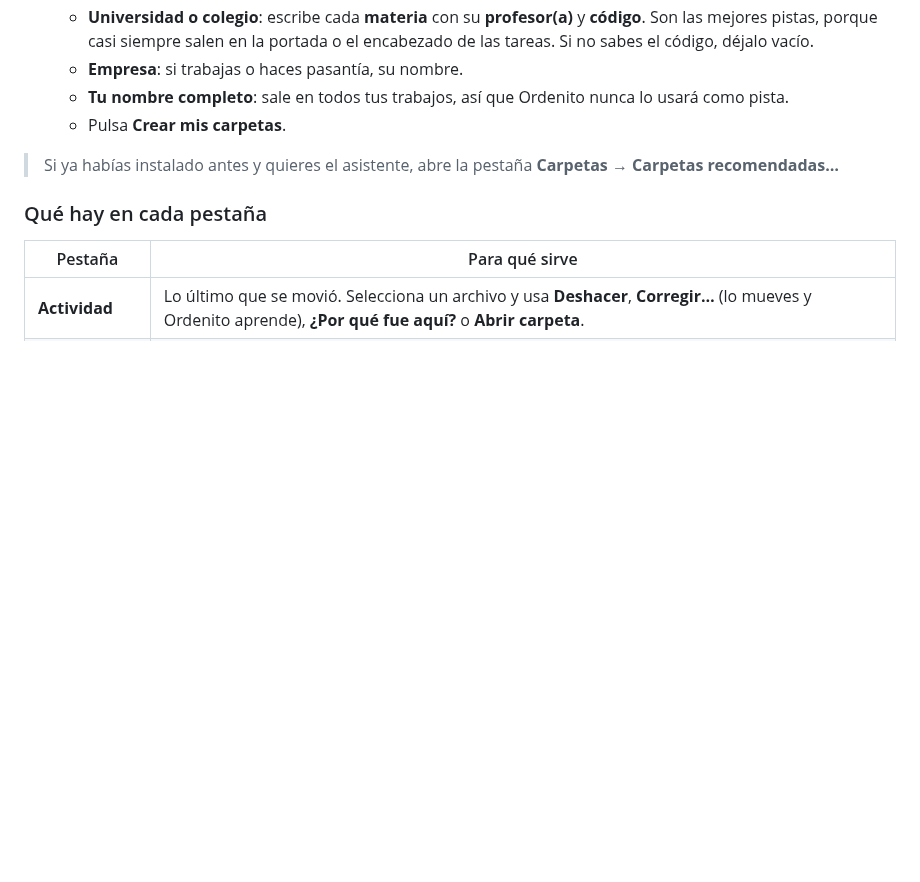
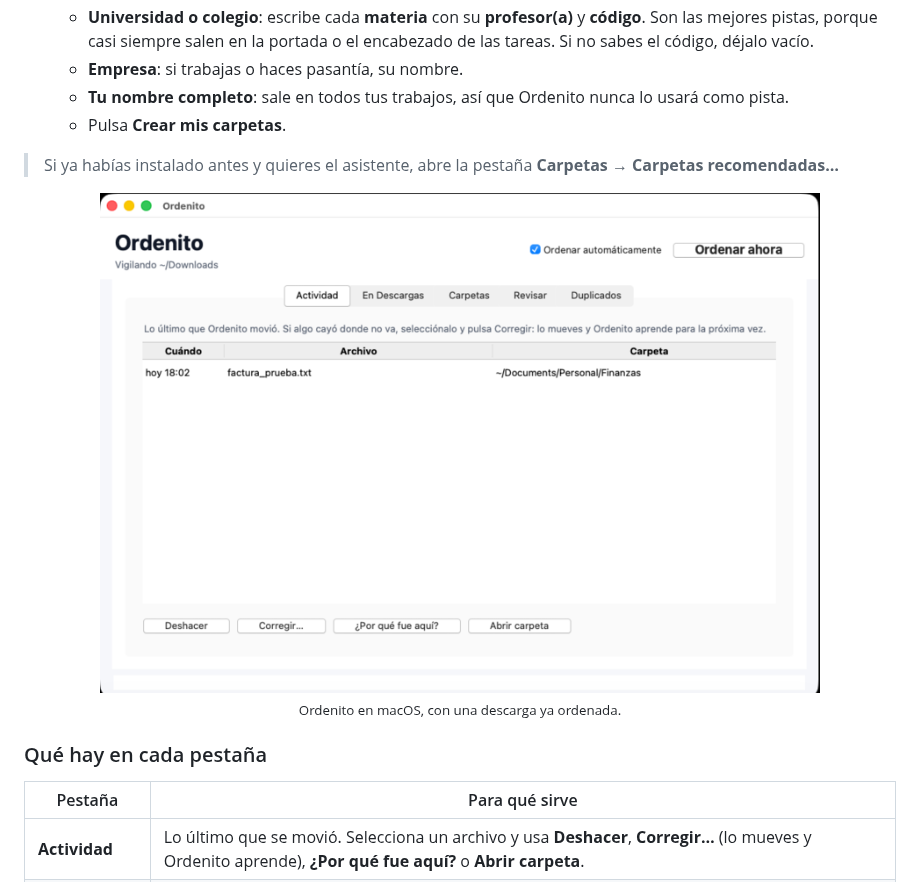
Before and after one commit to Gr8coolmind/ordenito, a Markdown page: docs/macos.md, the part around the change. GitHub-like rendering; pictures changed too: docs/app-macos.png (added); blank space fills up the shorter version.

Commit message:
Tutorial de macOS: captura de la app en un Mac real

```diff
--- a/docs/macos.md
+++ b/docs/macos.md
@@ -136,6 +136,8 @@ El instalador ya abrió la ventana correcta. Si no se abrió, ve a:
 
 > Si ya habías instalado antes y quieres el asistente, abre la pestaña **Carpetas → Carpetas recomendadas…**
 
+<p align="center"><img src="app-macos.png" alt="Ordenito funcionando en macOS" width="720"><br><sub>Ordenito en macOS, con una descarga ya ordenada.</sub></p>
+
 ### Qué hay en cada pestaña
 
 | Pestaña | Para qué sirve |
```
